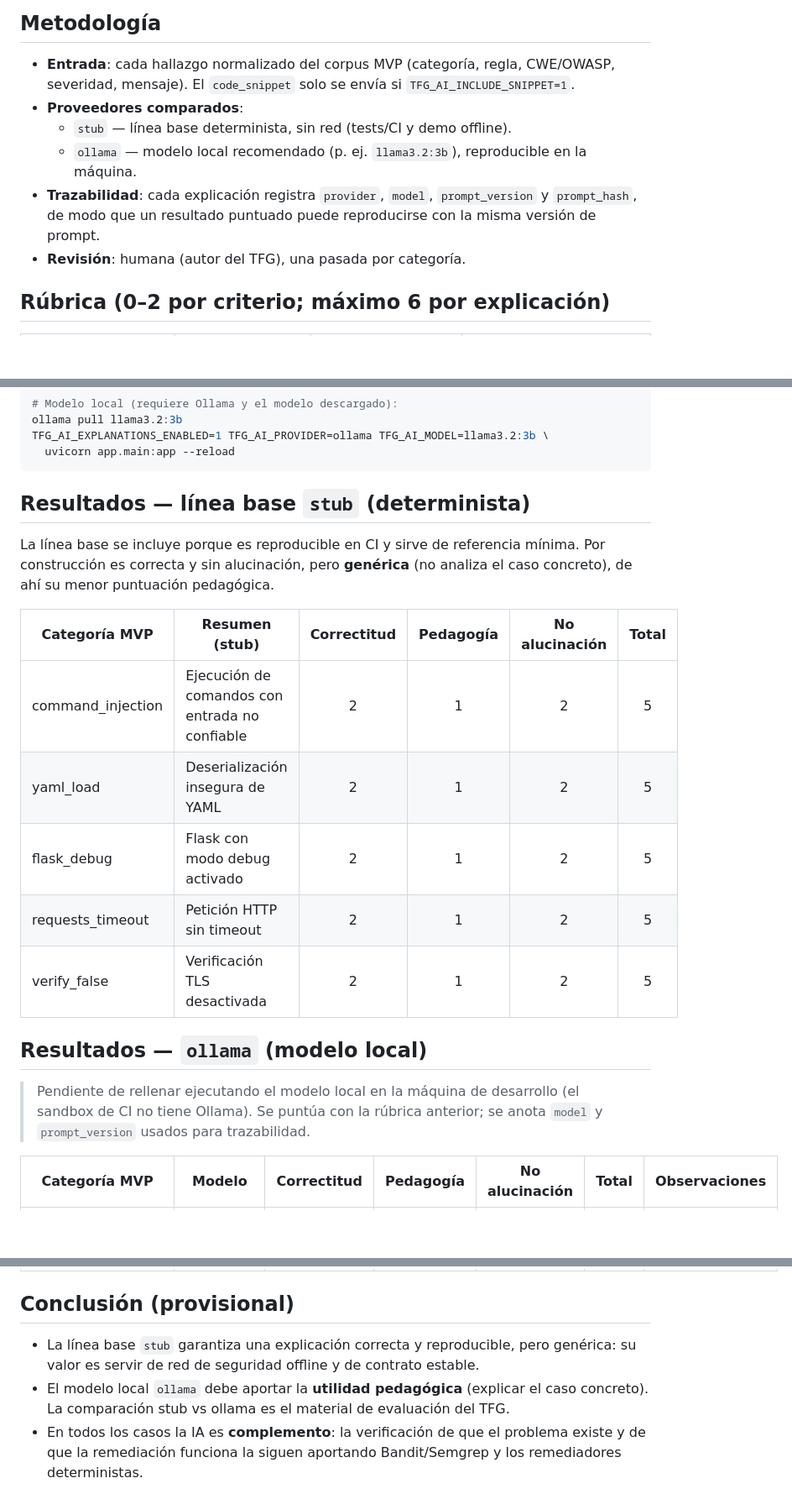
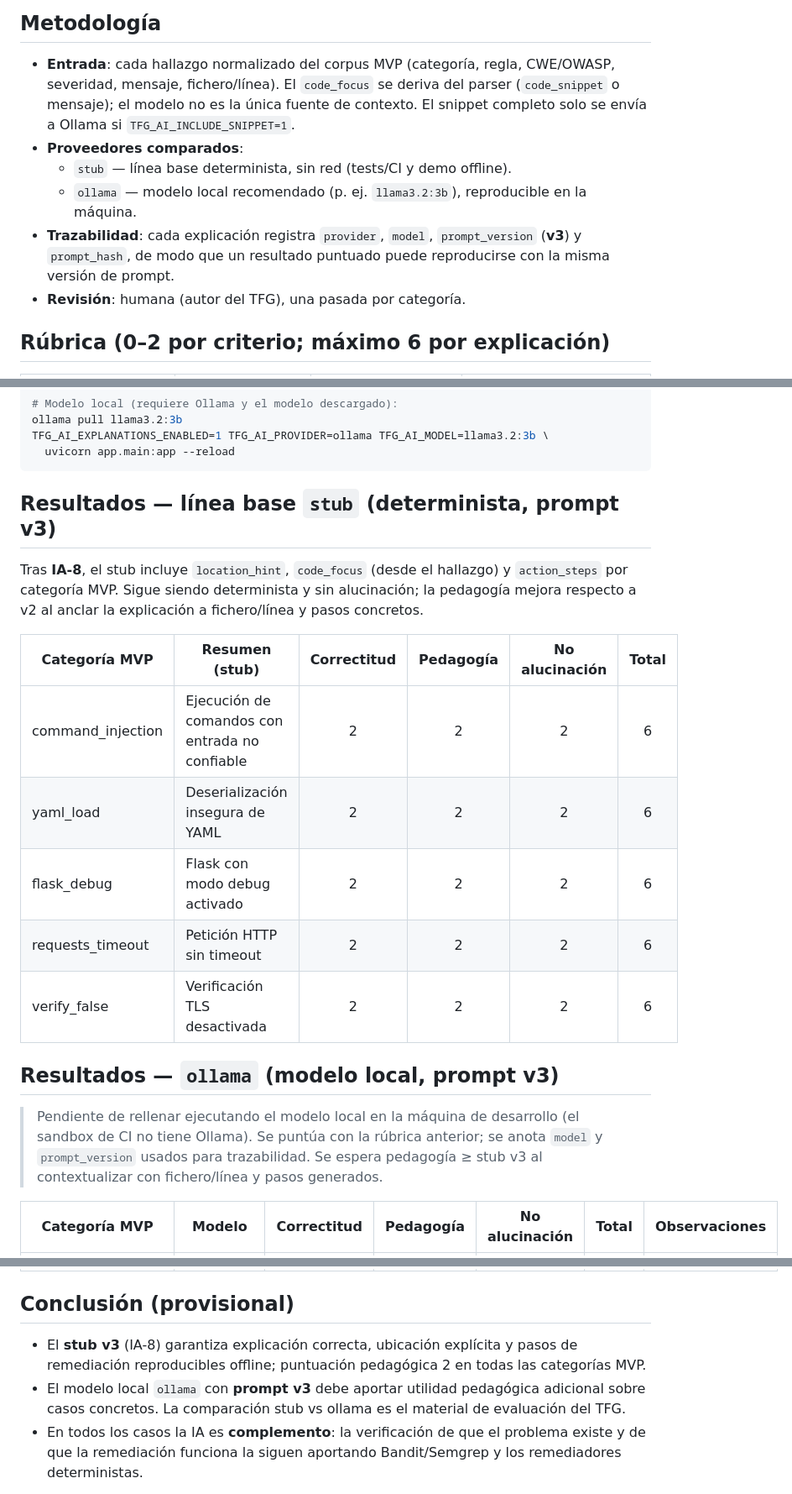
Before and after one commit to p3ix/tfg-secure-code-remediation, a Markdown page: docs/04_delivery/ai-explanations-evaluation-table.md, 3 parts joined by grey strips. Shown at 84% size. Drawn GitHub-style; blank space fills up the shorter version.

Commit message:
feat(ai): IA-8 explicaciones enriquecidas con ubicación, fragmento y pasos (prompt v3) Añade location_hint y code_focus desde el hallazgo, action_steps en stub/Ollama, y los muestra en el dashboard; stub v3 mejora la puntuación pedagógica en la tabla de evaluación.

````diff
--- a/docs/04_delivery/ai-explanations-evaluation-table.md
+++ b/docs/04_delivery/ai-explanations-evaluation-table.md
@@ -8,12 +8,14 @@ mide la calidad del texto generado, no la detección (que la aportan Bandit/Semg
 ## Metodología
 
 - **Entrada**: cada hallazgo normalizado del corpus MVP (categoría, regla, CWE/OWASP,
-  severidad, mensaje). El `code_snippet` solo se envía si `TFG_AI_INCLUDE_SNIPPET=1`.
+  severidad, mensaje, fichero/línea). El `code_focus` se deriva del parser (`code_snippet`
+  o mensaje); el modelo no es la única fuente de contexto. El snippet completo solo se envía
+  a Ollama si `TFG_AI_INCLUDE_SNIPPET=1`.
 - **Proveedores comparados**:
   - `stub` — línea base determinista, sin red (tests/CI y demo offline).
   - `ollama` — modelo local recomendado (p. ej. `llama3.2:3b`), reproducible en la máquina.
-- **Trazabilidad**: cada explicación registra `provider`, `model`, `prompt_version` y
-  `prompt_hash`, de modo que un resultado puntuado puede reproducirse con la misma versión
+- **Trazabilidad**: cada explicación registra `provider`, `model`, `prompt_version` (**v3**)
+  y `prompt_hash`, de modo que un resultado puntuado puede reproducirse con la misma versión
   de prompt.
 - **Revisión**: humana (autor del TFG), una pasada por categoría.
 
@@ -41,25 +43,26 @@ TFG_AI_EXPLANATIONS_ENABLED=1 TFG_AI_PROVIDER=ollama TFG_AI_MODEL=llama3.2:3b \
   uvicorn app.main:app --reload
 ```
 
-## Resultados — línea base `stub` (determinista)
+## Resultados — línea base `stub` (determinista, prompt v3)
 
-La línea base se incluye porque es reproducible en CI y sirve de referencia mínima. Por
-construcción es correcta y sin alucinación, pero **genérica** (no analiza el caso concreto),
-de ahí su menor puntuación pedagógica.
+Tras **IA-8**, el stub incluye `location_hint`, `code_focus` (desde el hallazgo) y
+`action_steps` por categoría MVP. Sigue siendo determinista y sin alucinación; la pedagogía
+mejora respecto a v2 al anclar la explicación a fichero/línea y pasos concretos.
 
 | Categoría MVP | Resumen (stub) | Correctitud | Pedagogía | No alucinación | Total |
 |---------------|----------------|:-----------:|:---------:|:--------------:|:-----:|
-| command_injection | Ejecución de comandos con entrada no confiable | 2 | 1 | 2 | 5 |
-| yaml_load | Deserialización insegura de YAML | 2 | 1 | 2 | 5 |
-| flask_debug | Flask con modo debug activado | 2 | 1 | 2 | 5 |
-| requests_timeout | Petición HTTP sin timeout | 2 | 1 | 2 | 5 |
-| verify_false | Verificación TLS desactivada | 2 | 1 | 2 | 5 |
+| command_injection | Ejecución de comandos con entrada no confiable | 2 | 2 | 2 | 6 |
+| yaml_load | Deserialización insegura de YAML | 2 | 2 | 2 | 6 |
+| flask_debug | Flask con modo debug activado | 2 | 2 | 2 | 6 |
+| requests_timeout | Petición HTTP sin timeout | 2 | 2 | 2 | 6 |
+| verify_false | Verificación TLS desactivada | 2 | 2 | 2 | 6 |
 
-## Resultados — `ollama` (modelo local)
+## Resultados — `ollama` (modelo local, prompt v3)
 
 > Pendiente de rellenar ejecutando el modelo local en la máquina de desarrollo
 > (el sandbox de CI no tiene Ollama). Se puntúa con la rúbrica anterior; se anota
-> `model` y `prompt_version` usados para trazabilidad.
+> `model` y `prompt_version` usados para trazabilidad. Se espera pedagogía ≥ stub v3
+> al contextualizar con fichero/línea y pasos generados.
 
 | Categoría MVP | Modelo | Correctitud | Pedagogía | No alucinación | Total | Observaciones |
 |---------------|--------|:-----------:|:---------:|:--------------:|:-----:|---------------|
@@ -71,10 +74,10 @@ de ahí su menor puntuación pedagógica.
 
 ## Conclusión (provisional)
 
-- La línea base `stub` garantiza una explicación correcta y reproducible, pero genérica:
-  su valor es servir de red de seguridad offline y de contrato estable.
-- El modelo local `ollama` debe aportar la **utilidad pedagógica** (explicar el caso
-  concreto). La comparación stub vs ollama es el material de evaluación del TFG.
+- El **stub v3** (IA-8) garantiza explicación correcta, ubicación explícita y pasos de
+  remediación reproducibles offline; puntuación pedagógica 2 en todas las categorías MVP.
+- El modelo local `ollama` con **prompt v3** debe aportar utilidad pedagógica adicional
+  sobre casos concretos. La comparación stub vs ollama es el material de evaluación del TFG.
 - En todos los casos la IA es **complemento**: la verificación de que el problema existe y
   de que la remediación funciona la siguen aportando Bandit/Semgrep y los remediadores
   deterministas.
````
